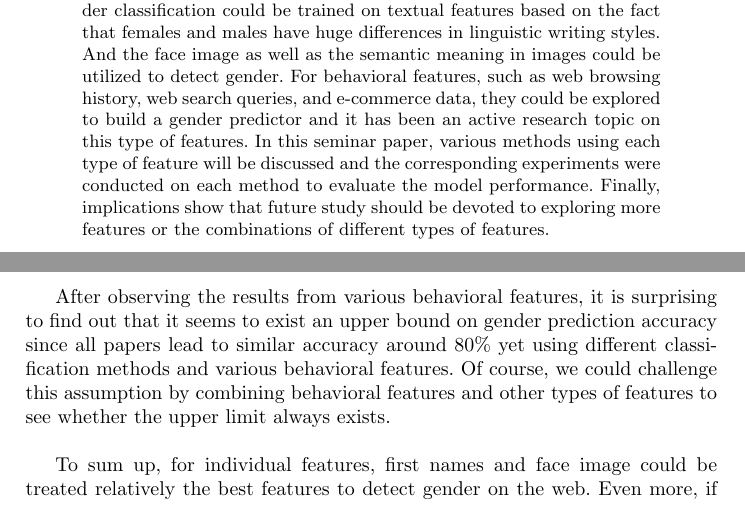
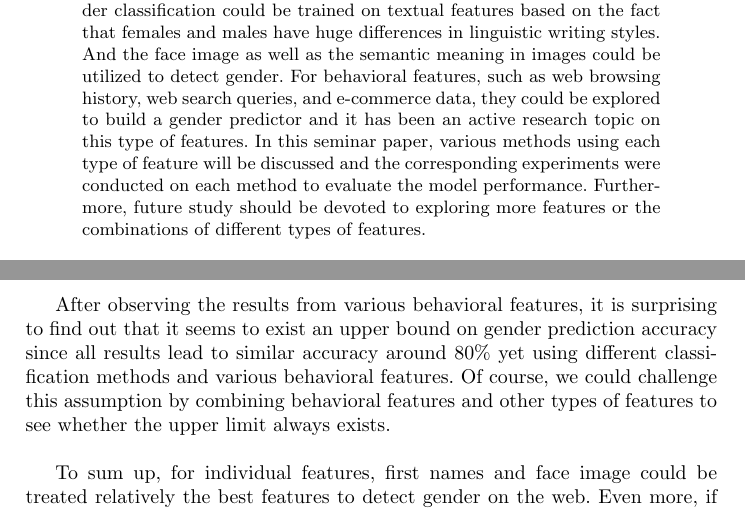
Before and after one commit to XiaoqiMa/Semenar, a LaTeX paper (gender_detection.tex): two parts of pages 1 and 10 of 13, joined at a grey line, cut so that both start at the same text. Compiled offline with pdfLaTeX.

Commit message:
rename file, final report

```diff
--- a/gender_detection.tex
+++ b/gender_detection.tex
@@ -18,7 +18,7 @@
 
 	\begin{abstract}
 
-		Historical data and user demographic information are essential in personalized web applications. However, for new users, there is no historical data and it is infeasible to directly obtain personal information from users due to privacy concerns. Thus, the ability to predict user demographics, particularly gender, plays a vital role. After literature reviews, we conclude three main method groups which exploit textual features, visual features, and behavioral features respectively. Gender classification could be trained on textual features based on the fact that females and males have huge differences in linguistic writing styles. And the face image as well as the semantic meaning in images could be utilized to detect gender. For behavioral features, such as web browsing history, web search queries, and e-commerce data, they could be explored to build a gender predictor and it has been an active research topic on this type of features. In this seminar paper, various methods using each type of feature will be discussed and the corresponding experiments were conducted on each method to evaluate the model performance. Finally, implications show that future study should be devoted to exploring more features or the combinations of different types of features.
+		Historical data and user demographic information are essential in personalized web applications. However, for new users, there is no historical data and it is infeasible to directly obtain personal information from users due to privacy concerns. Thus, the ability to predict user demographics, particularly gender, plays a vital role. After literature reviews, we conclude three main method groups which exploit textual features, visual features, and behavioral features respectively. Gender classification could be trained on textual features based on the fact that females and males have huge differences in linguistic writing styles. And the face image as well as the semantic meaning in images could be utilized to detect gender. For behavioral features, such as web browsing history, web search queries, and e-commerce data, they could be explored to build a gender predictor and it has been an active research topic on this type of features. In this seminar paper, various methods using each type of feature will be discussed and the corresponding experiments were conducted on each method to evaluate the model performance. Furthermore, future study should be devoted to exploring more features or the combinations of different types of features.
 
 		\keywords{Gender detection  \and Textual  \and Visual \and Behavioral}
 	\end{abstract}
@@ -228,7 +228,7 @@
 
 	As for the visual features, we notice that the face image detection method can perform very well, but it also suffers many challenges, like image occlusion or image invisibility. Inspired by the fact presented previously that if we just use first names to predict gender, we obtain 82\% accuracy, however, it rises to reach 92\% accuracy when we combine the features first names with face image. Thus, we could argue that the classification model could perform better while combining several types of features than just relying on purely visual features. \\
 
-	After observing the results from various behavioral features, it is surprising to find out that it seems to exist an upper bound on gender prediction accuracy since all papers lead to similar accuracy around 80\% yet using different classification methods and various behavioral features. Of course, we could challenge this assumption by combining behavioral features and other types of features to see whether the upper limit always exists. \\
+	After observing the results from various behavioral features, it is surprising to find out that it seems to exist an upper bound on gender prediction accuracy since all results lead to similar accuracy around 80\% yet using different classification methods and various behavioral features. Of course, we could challenge this assumption by combining behavioral features and other types of features to see whether the upper limit always exists. \\
 
 	To sum up, for individual features, first names and face image could be treated relatively the best features to detect gender on the web. Even more, if we combine those two features, we could achieve better performance. However, due to the lack of a full name database and image quality problem, we could not employ these features in any situations. Thus, we could also exploit behavioral features, leading to more stable performances. Since we have witnessed that the combination of textual features and visual features could result in good performance, we might wonder using textual features and behavioral features at the same time to predict gender, or similarly, we could combine visual features and behavioral features or even three of them. Furthermore, if we want to develop a better gender classification model, we might need to explore more features and combinations of different kinds features.
 
```
Also changed, not shown: Gender detection on the web.pdf (added), gender_detection.pdf (deleted).
